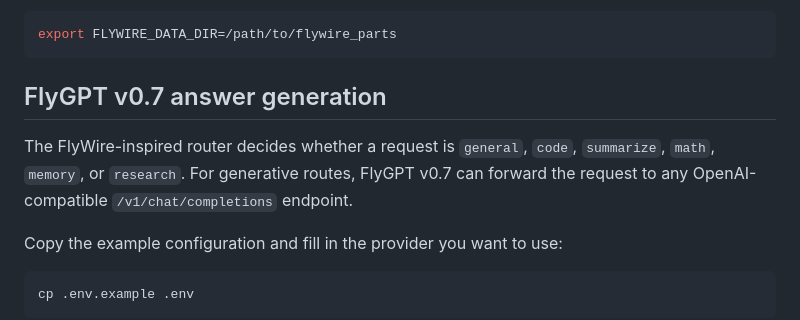
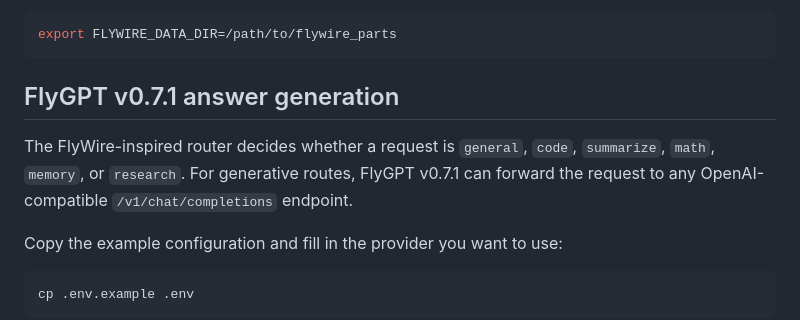
Before and after one commit to codingguy1026/FlyGPT, a Markdown page: README.md, the part around the change. GitHub-like rendering.

Commit message:
docs: document FlyGPT v0.7.1 generation stack

````diff
--- a/README.md
+++ b/README.md
@@ -54,11 +54,11 @@ You can also keep the data anywhere else and point FlyGPT at it with:
 export FLYWIRE_DATA_DIR=/path/to/flywire_parts
 ```
 
-## FlyGPT v0.7 answer generation
+## FlyGPT v0.7.1 answer generation
 
 The FlyWire-inspired router decides whether a request is `general`, `code`,
 `summarize`, `math`, `memory`, or `research`. For generative routes,
-FlyGPT v0.7 can forward the request to any OpenAI-compatible
+FlyGPT v0.7.1 can forward the request to any OpenAI-compatible
 `/v1/chat/completions` endpoint.
 
 Copy the example configuration and fill in the provider you want to use:
````
